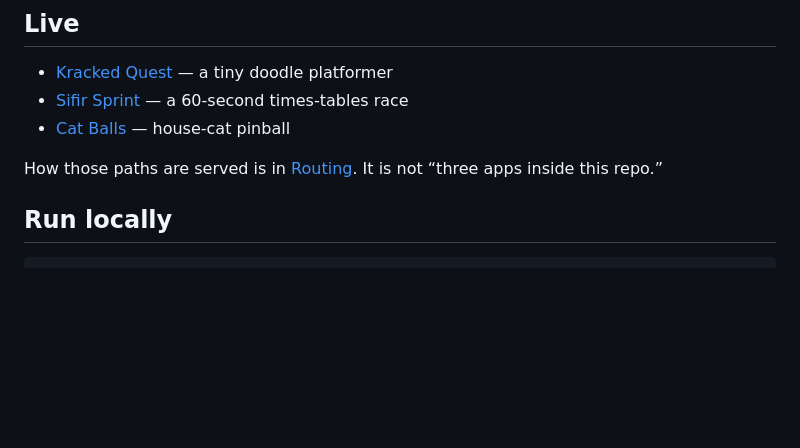
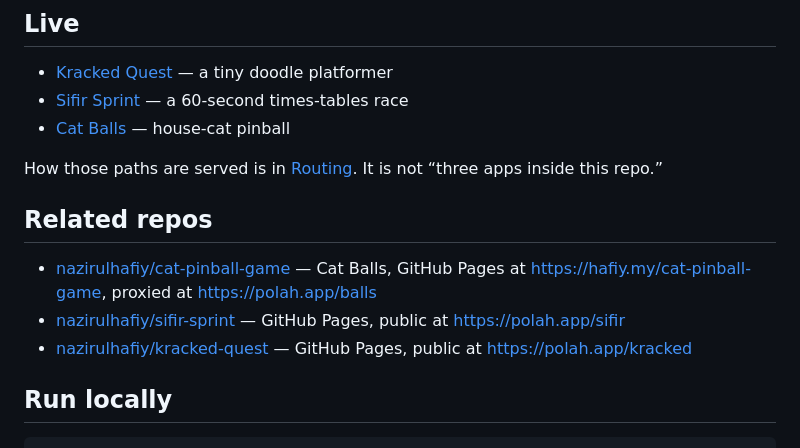
Before and after one commit to nazirulhafiy/polah, a Markdown page: README.md, the part around the change. Rendered like a GitHub page; blank space fills up the shorter version.

Commit message:
Add related repos section to README (#7)
Co-authored-by: Cursor Agent <cursoragent@cursor.com>
Co-authored-by: Nazirul Hafiy <nazirulhafiy@users.noreply.github.com>

```diff
--- a/README.md
+++ b/README.md
@@ -11,6 +11,12 @@ Small things I make while learning, experimenting, and occasionally solving prob
 - [Cat Balls](https://polah.app/balls/) — house-cat pinball
 
 How those paths are served is in [Routing](#routing). It is not “three apps inside this repo.”
+
+## Related repos
+
+- [nazirulhafiy/cat-pinball-game](https://github.com/nazirulhafiy/cat-pinball-game) — Cat Balls, GitHub Pages at https://hafiy.my/cat-pinball-game, proxied at https://polah.app/balls
+- [nazirulhafiy/sifir-sprint](https://github.com/nazirulhafiy/sifir-sprint) — GitHub Pages, public at https://polah.app/sifir
+- [nazirulhafiy/kracked-quest](https://github.com/nazirulhafiy/kracked-quest) — GitHub Pages, public at https://polah.app/kracked
 
 ## Run locally
 
```
